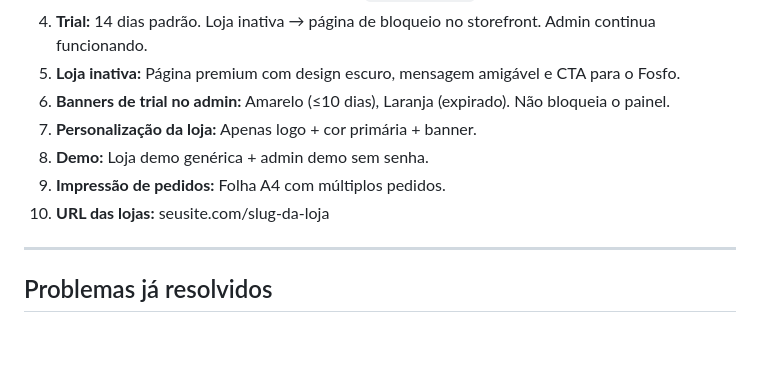
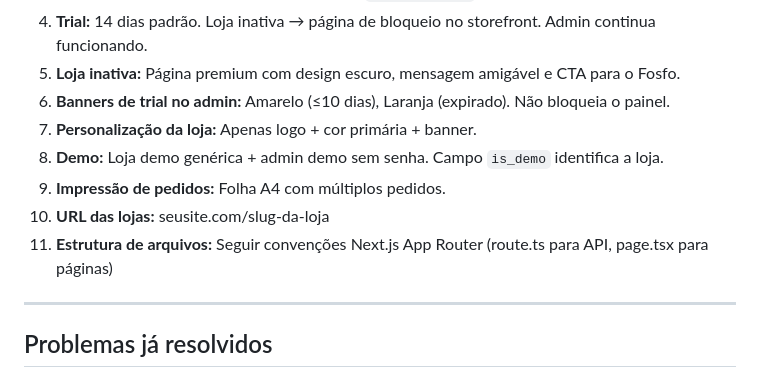
Before and after one commit to Diegoscotton/store-orders-system, a Markdown page: HANDOFF.md, the part around one of its changes. Rendered like a GitHub page; blank space fills up the shorter version.

```diff
--- a/HANDOFF.md
+++ b/HANDOFF.md
@@ -199,9 +220,10 @@ profiles, stores, store_users, categories, products, product_images, product_var
 5. **Loja inativa:** Página premium com design escuro, mensagem amigável e CTA para o Fosfo.
 6. **Banners de trial no admin:** Amarelo (≤10 dias), Laranja (expirado). Não bloqueia o painel.
 7. **Personalização da loja:** Apenas logo + cor primária + banner.
-8. **Demo:** Loja demo genérica + admin demo sem senha.
+8. **Demo:** Loja demo genérica + admin demo sem senha. Campo `is_demo` identifica a loja.
 9. **Impressão de pedidos:** Folha A4 com múltiplos pedidos.
 10. **URL das lojas:** seusite.com/slug-da-loja
+11. **Estrutura de arquivos:** Seguir convenções Next.js App Router (route.ts para API, page.tsx para páginas)
 
 ---
 
```
Also changed, not shown: other parts of HANDOFF.md (+23 -2 lines).
